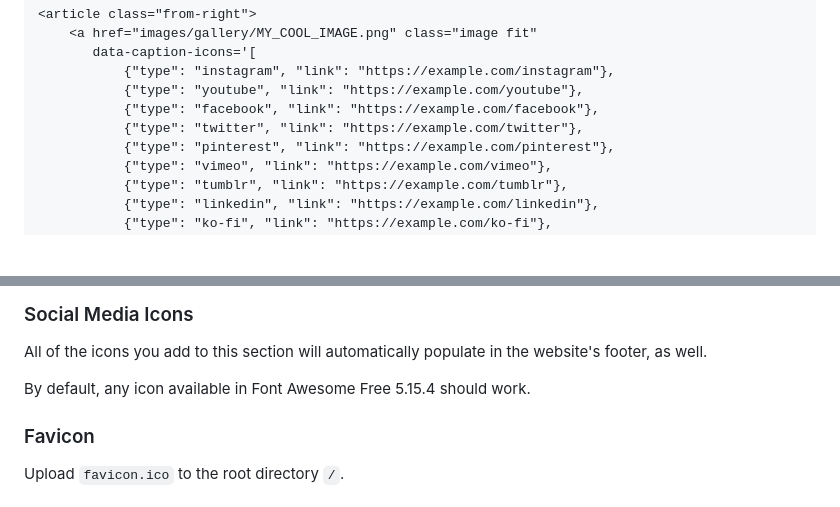
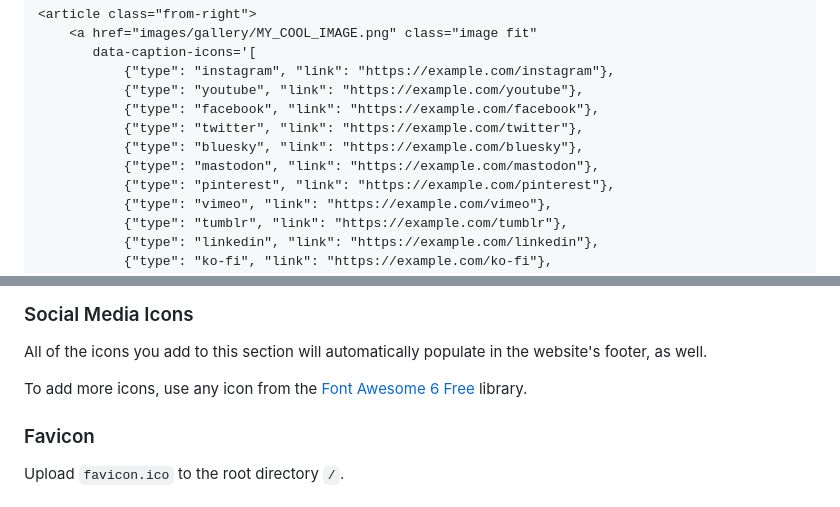
Before and after one commit to sararcasm/sarar.me, a Markdown page: README.md, 2 parts joined by grey strips. Drawn GitHub-style; blank space fills up the shorter version.

```diff
--- a/README.md
+++ b/README.md
@@ -55,6 +55,8 @@ Whatever text you put in the `title` attribute on the image tag will render as t
            {"type": "youtube", "link": "https://example.com/youtube"},
            {"type": "facebook", "link": "https://example.com/facebook"},
            {"type": "twitter", "link": "https://example.com/twitter"},
+           {"type": "bluesky", "link": "https://example.com/bluesky"},
+           {"type": "mastodon", "link": "https://example.com/mastodon"},
            {"type": "pinterest", "link": "https://example.com/pinterest"},
            {"type": "vimeo", "link": "https://example.com/vimeo"},
            {"type": "tumblr", "link": "https://example.com/tumblr"},
@@ -99,8 +101,7 @@ These links can be changed to anything.
 
 All of the icons you add to this section will automatically populate in the website's footer, as well.
 
-By default, any icon available in Font Awesome Free 5.15.4 should work.
-
+To add more icons, use any icon from the [Font Awesome 6 Free](https://fontawesome.com/search?ic=free) library.
 
 ### Favicon
 
```
